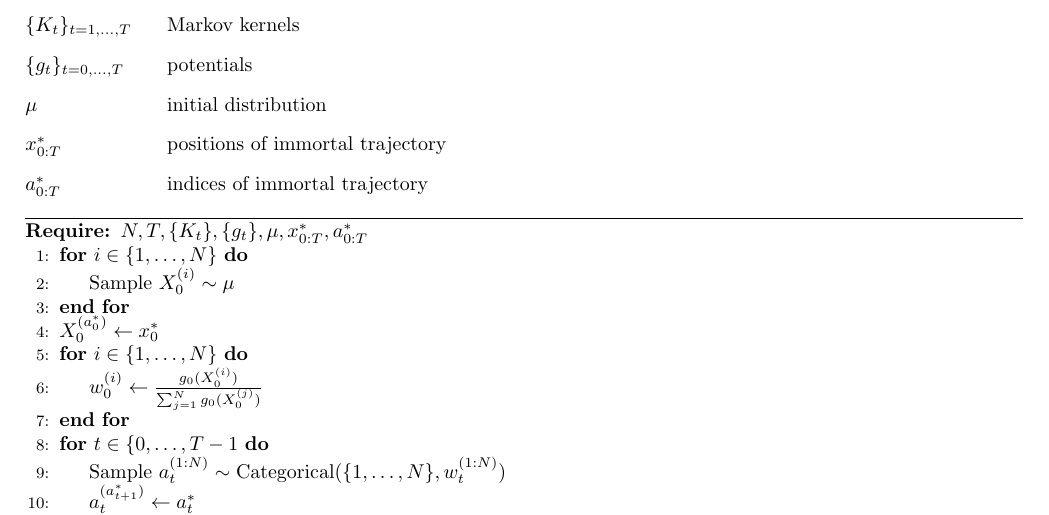
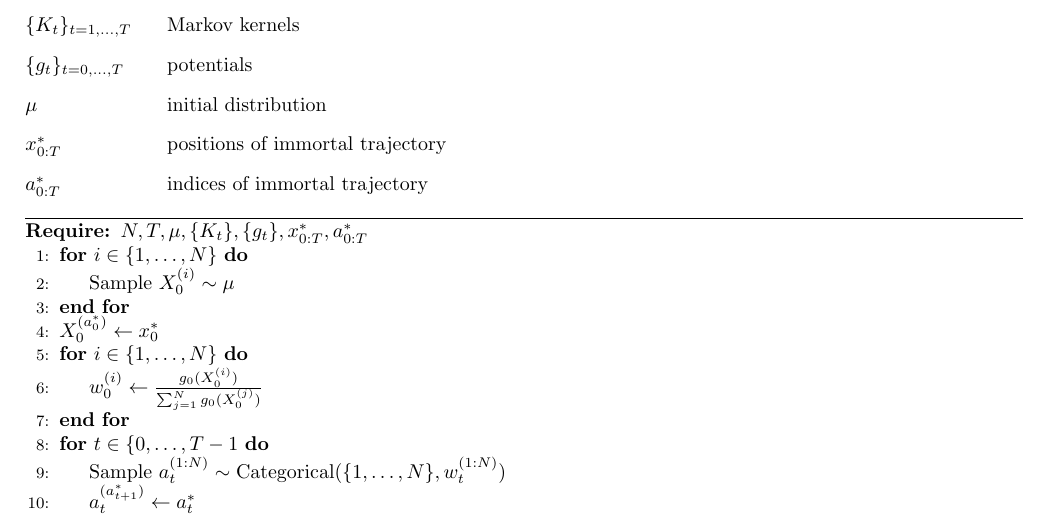
Before and after one commit to suziebrown/phd, a LaTeX document (phd/latex/csmc_defn.tex): part of page 1 of 2, cut so that both start at the same text. Compiled offline with pdfLaTeX.

Commit message:
changed order of arguments in algorithm

```diff
--- a/phd/latex/csmc_defn.tex
+++ b/phd/latex/csmc_defn.tex
@@ -44,7 +44,7 @@ The quantities we know upfront are described below. The setting of this algorith
 
 \hrule
 \begin{algorithmic}[1]
-\Require $N, T, \{K_t\}, \{g_t\}, \mu, x_{0:T}^*, a_{0:T}^*$
+\Require $N, T, \mu, \{K_t\}, \{g_t\}, x_{0:T}^*, a_{0:T}^*$
 \For{$i \in \{1,\dots,N\}$}
 	\State Sample $X_0^{(i)} \sim \mu$
 \EndFor
```
Also changed, not shown: phd/latex/csmc_defn.pdf, 2 other files.
